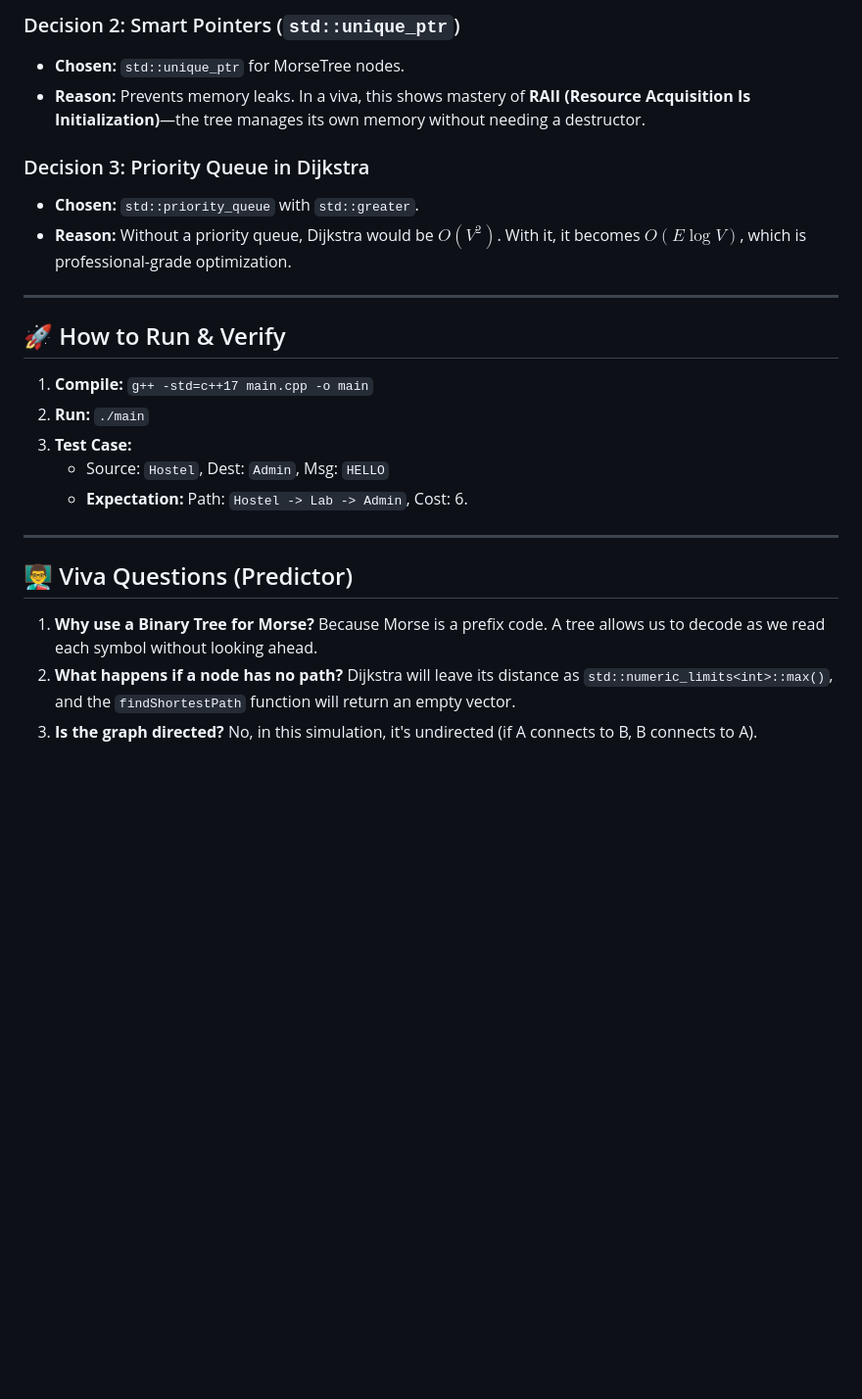
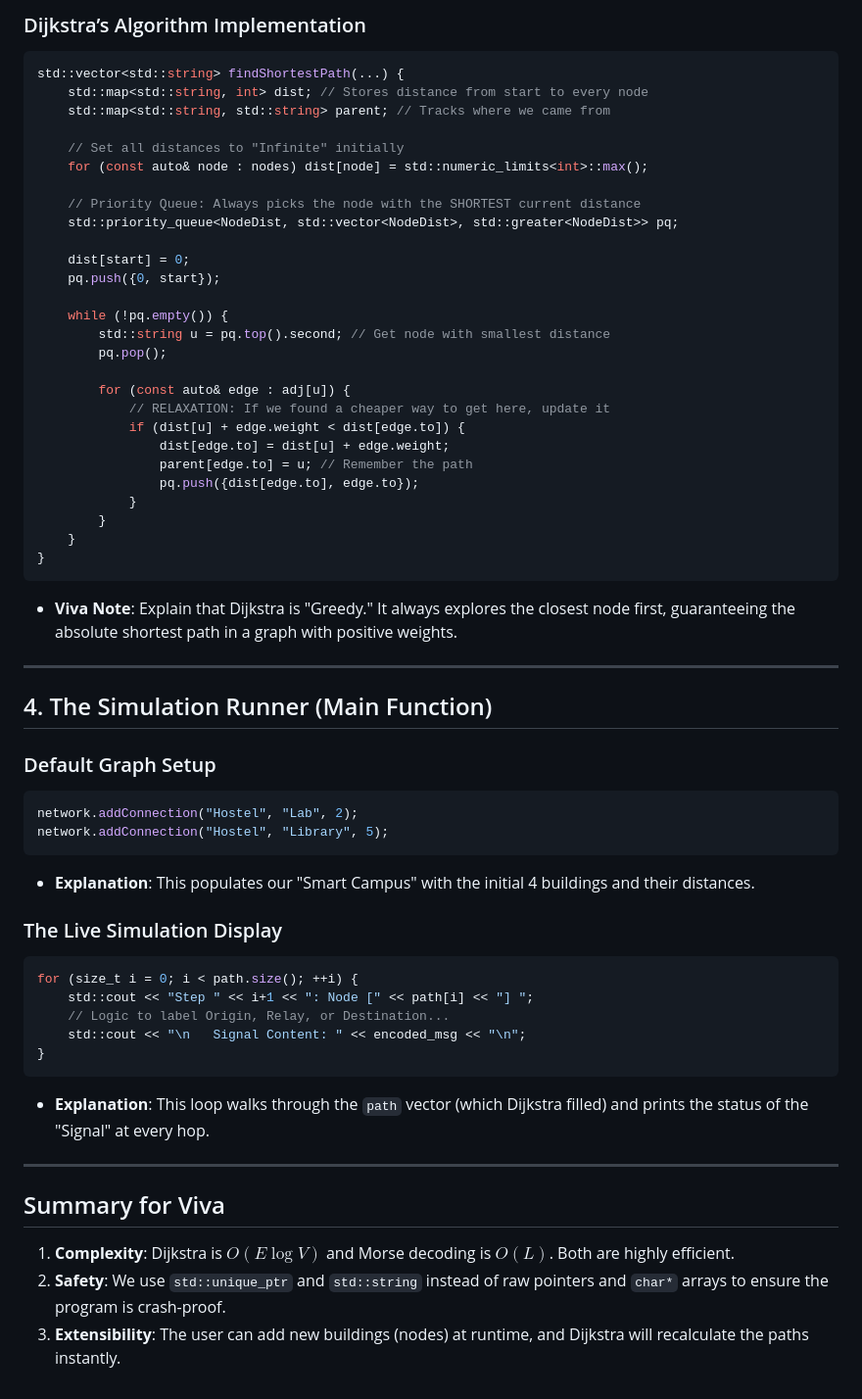
Before and after one commit to CanJayCode/Morse-code-decoder, a Markdown page: EXPLANATION.md, the part around one of its changes. Shown at 98% size. Drawn GitHub-style; blank space fills up the shorter version.

Commit message:
Added explanation

````diff
--- a/EXPLANATION.md
+++ b/EXPLANATION.md
@@ -58,24 +73,60 @@ This project is a high-performance C++ simulation that combines **Graph Theory**
 
-### Decision 2: Smart Pointers (`std::unique_ptr`)
-*   **Chosen:** `std::unique_ptr` for MorseTree nodes.
-*   **Reason:** Prevents memory leaks. In a viva, this shows mastery of **RAII (Resource Acquisition Is Initialization)**—the tree manages its own memory without needing a destructor.
+### Dijkstra’s Algorithm Implementation
+```cpp
+std::vector<std::string> findShortestPath(...) {
+    std::map<std::string, int> dist; // Stores distance from start to every node
+    std::map<std::string, std::string> parent; // Tracks where we came from
 
-### Decision 3: Priority Queue in Dijkstra
-*   **Chosen:** `std::priority_queue` with `std::greater`.
-*   **Reason:** Without a priority queue, Dijkstra would be $O(V^2)$. With it, it becomes $O(E \log V)$, which is professional-grade optimization.
+    // Set all distances to "Infinite" initially
+    for (const auto& node : nodes) dist[node] = std::numeric_limits<int>::max();
+
+    // Priority Queue: Always picks the node with the SHORTEST current distance
+    std::priority_queue<NodeDist, std::vector<NodeDist>, std::greater<NodeDist>> pq;
+
+    dist[start] = 0;
+    pq.push({0, start});
+
+    while (!pq.empty()) {
+        std::string u = pq.top().second; // Get node with smallest distance
+        pq.pop();
+
+        for (const auto& edge : adj[u]) {
+            // RELAXATION: If we found a cheaper way to get here, update it
+            if (dist[u] + edge.weight < dist[edge.to]) {
+                dist[edge.to] = dist[u] + edge.weight;
+                parent[edge.to] = u; // Remember the path
+                pq.push({dist[edge.to], edge.to});
+            }
+        }
+    }
+}
+```
+*   **Viva Note**: Explain that Dijkstra is "Greedy." It always explores the closest node first, guaranteeing the absolute shortest path in a graph with positive weights.
 
 ---
 
-## 🚀 How to Run & Verify
-1. **Compile:** `g++ -std=c++17 main.cpp -o main`
-2. **Run:** `./main`
-3. **Test Case:**
-   *   Source: `Hostel`, Dest: `Admin`, Msg: `HELLO`
-   *   **Expectation:** Path: `Hostel -> Lab -> Admin`, Cost: 6.
+## 4. The Simulation Runner (Main Function)
+
+### Default Graph Setup
+```cpp
+network.addConnection("Hostel", "Lab", 2);
+network.addConnection("Hostel", "Library", 5);
+```
+*   **Explanation**: This populates our "Smart Campus" with the initial 4 buildings and their distances.
+
+### The Live Simulation Display
+```cpp
+for (size_t i = 0; i < path.size(); ++i) {
+    std::cout << "Step " << i+1 << ": Node [" << path[i] << "] ";
+    // Logic to label Origin, Relay, or Destination...
+    std::cout << "\n   Signal Content: " << encoded_msg << "\n";
+}
+```
+*   **Explanation**: This loop walks through the `path` vector (which Dijkstra filled) and prints the status of the "Signal" at every hop.
 
 ---
 
-## 👨‍🏫 Viva Questions (Predictor)
-1. **Why use a Binary Tree for Morse?** Because Morse is a prefix code. A tree allows us to decode as we read each symbol without looking ahead.
-2. **What happens if a node has no path?** Dijkstra will leave its distance as `std::numeric_limits<int>::max()`, and the `findShortestPath` function will return an empty vector.
-3. **Is the graph directed?** No, in this simulation, it's undirected (if A connects to B, B connects to A).
+## Summary for Viva
+1.  **Complexity**: Dijkstra is $O(E \log V)$ and Morse decoding is $O(L)$. Both are highly efficient.
+2.  **Safety**: We use `std::unique_ptr` and `std::string` instead of raw pointers and `char*` arrays to ensure the program is crash-proof.
+3.  **Extensibility**: The user can add new buildings (nodes) at runtime, and Dijkstra will recalculate the paths instantly.
````
Also changed, not shown: other parts of EXPLANATION.md (+59 -44 lines).
